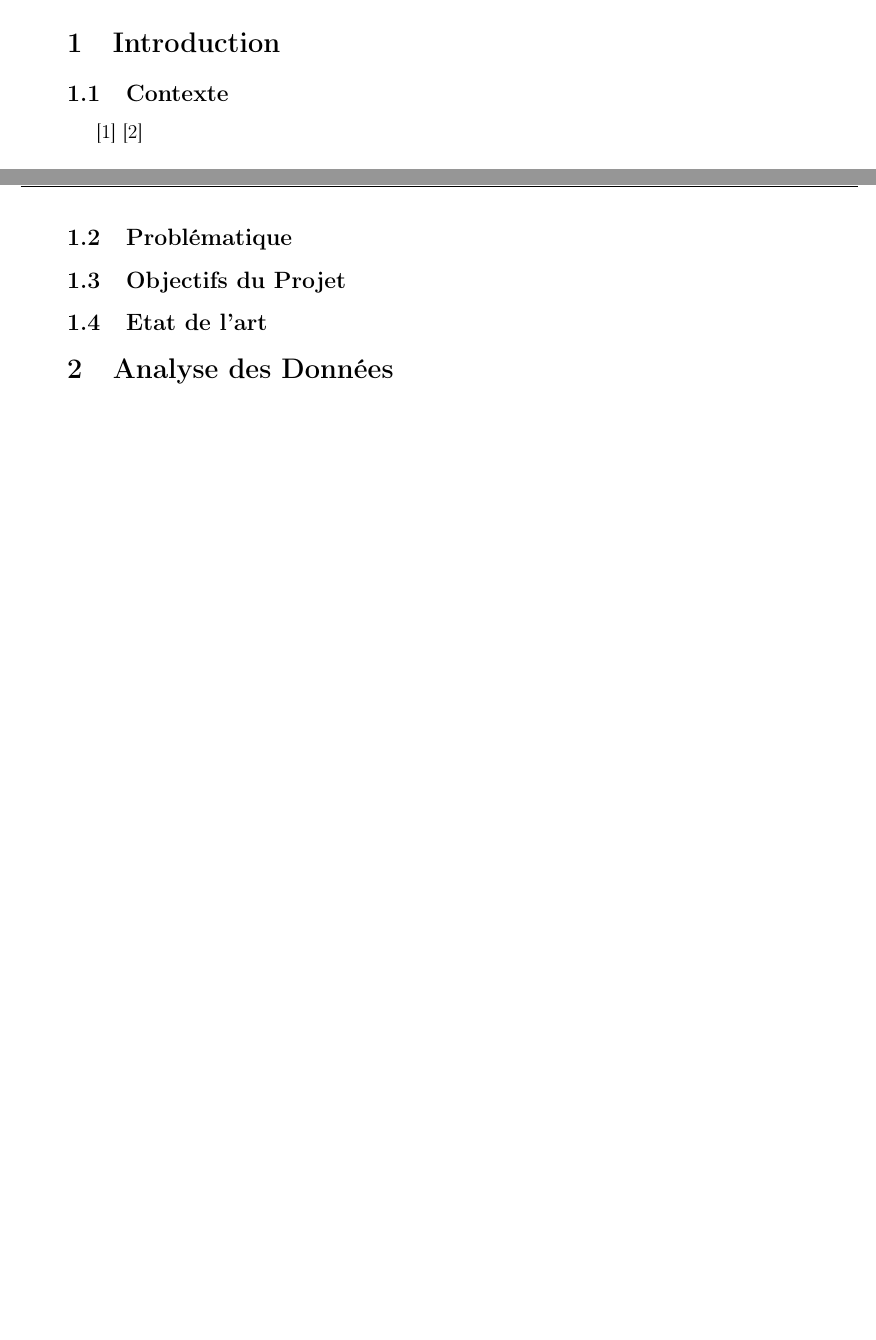
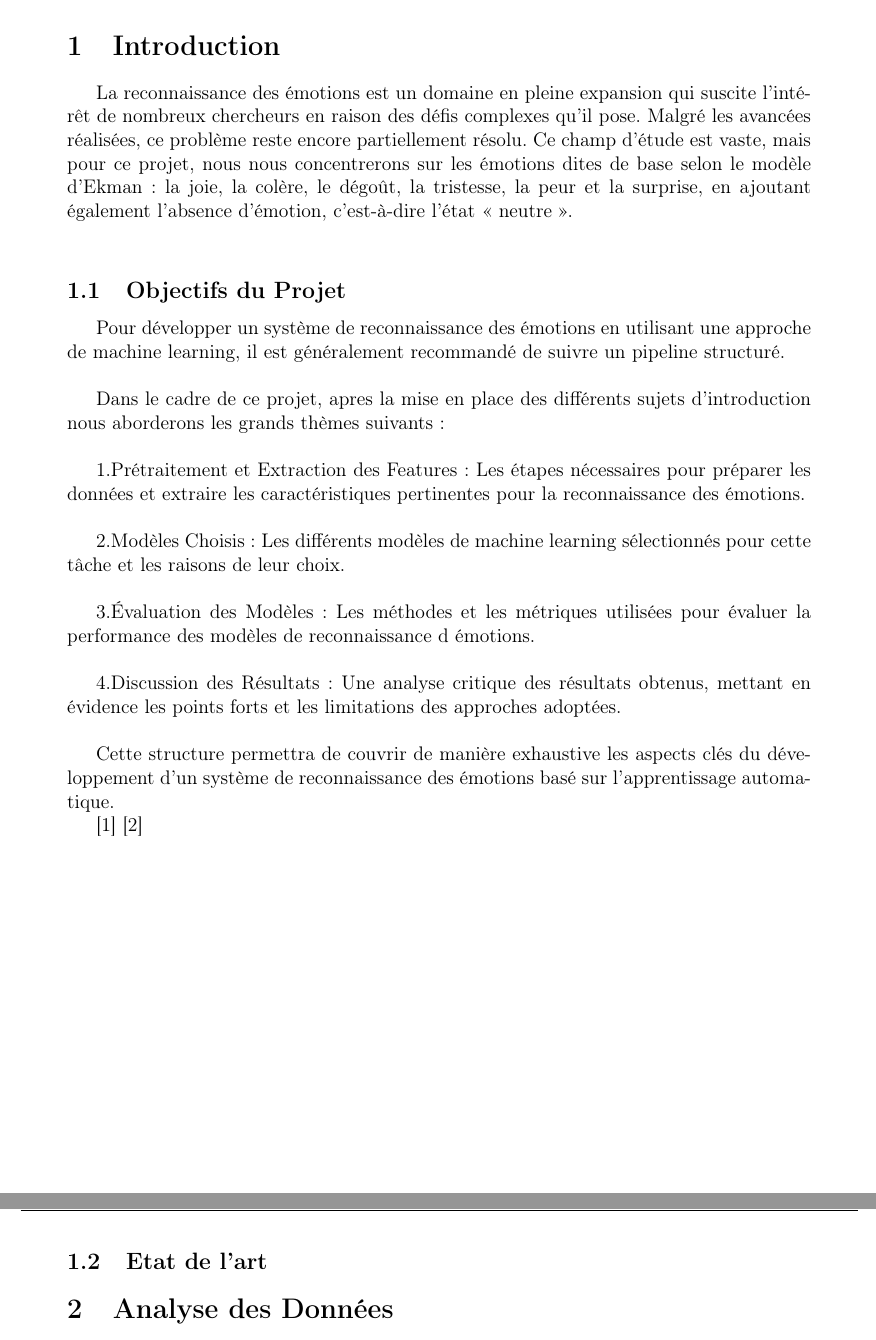
Before and after one commit to TARGAZ/MLChallenge, a LaTeX document (TAROT_MONNIER_POINGT_PLANCHENAULT.tex): two parts of pages 3 and 4 of 5 before the commit and two parts of pages 3 and 4 of 4 after it, joined at a grey line, cut so that both start at the same text, the shorter picture padded with empty space. Compiled offline with pdfLaTeX.

Commit message:
intro / objectif

```diff
--- a/TAROT_MONNIER_POINGT_PLANCHENAULT.tex
+++ b/TAROT_MONNIER_POINGT_PLANCHENAULT.tex
@@ -27,14 +27,35 @@
 
 
 \section{Introduction}
-\subsection{Contexte}
+
+La reconnaissance des émotions est un domaine en pleine expansion qui suscite l'intérêt de nombreux chercheurs en raison des défis complexes qu'il pose.
+Malgré les avancées réalisées, ce problème reste encore partiellement résolu.
+Ce champ d'étude est vaste, mais pour ce projet, nous nous concentrerons sur les émotions dites de base selon le modèle d'Ekman :
+la joie, la colère, le dégoût, la tristesse, la peur et la surprise, en ajoutant également l'absence d'émotion, c'est-à-dire l'état « neutre ».\\
+
+\subsection{Objectifs du Projet}
+Pour développer un système de reconnaissance des émotions en utilisant une approche de machine learning, il est généralement recommandé de suivre un pipeline structuré.\\
+
+Dans le cadre de ce projet, apres la mise en place des différents sujets d'introduction nous aborderons les grands thèmes suivants :\\
+
+1.Prétraitement et Extraction des Features :
+Les étapes nécessaires pour préparer les données et extraire les caractéristiques pertinentes pour la reconnaissance des émotions.\\
+
+2.Modèles Choisis :
+Les différents modèles de machine learning sélectionnés pour cette tâche et les raisons de leur choix.\\
+
+3.Évaluation des Modèles :
+Les méthodes et les métriques utilisées pour évaluer la performance des modèles de reconnaissance d émotions.\\
+
+4.Discussion des Résultats :
+Une analyse critique des résultats obtenus, mettant en évidence les points forts et les limitations des approches adoptées.\\
+
+Cette structure permettra de couvrir de manière exhaustive les aspects clés du développement d'un système de reconnaissance des émotions basé sur l'apprentissage automatique.
+
 
 \cite{koBriefReviewFacial2018}
 \cite{sariyanidiAutomaticAnalysisFacial2015}
 
-\subsection{Problématique}
-
-\subsection{Objectifs du Projet}
 
 \subsection{Etat de l'art}
 
```
Also changed, not shown: TAROT_MONNIER_POINGT_PLANCHENAULT.pdf, TAROT_MONNIER_POINGT_PLANCHENAULT.tex (2 more changed lines), 3 other files.
